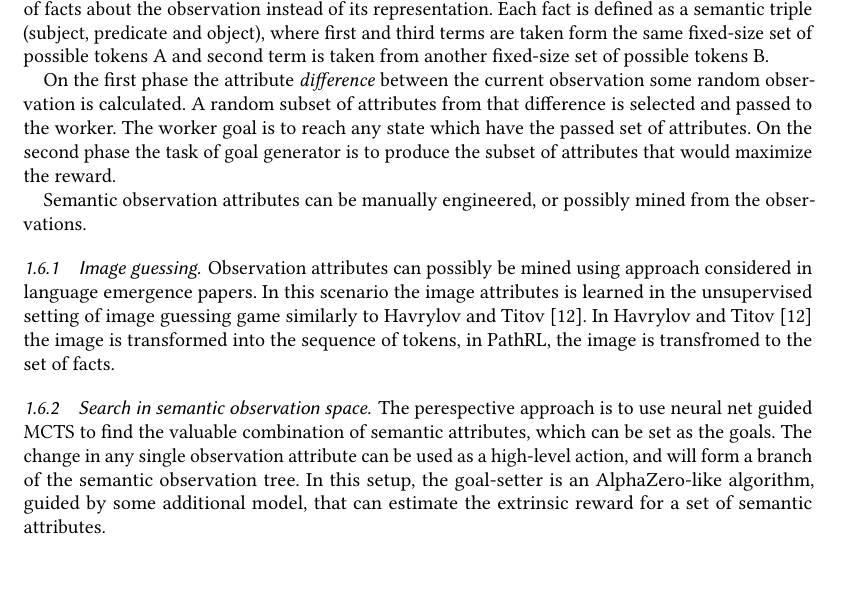
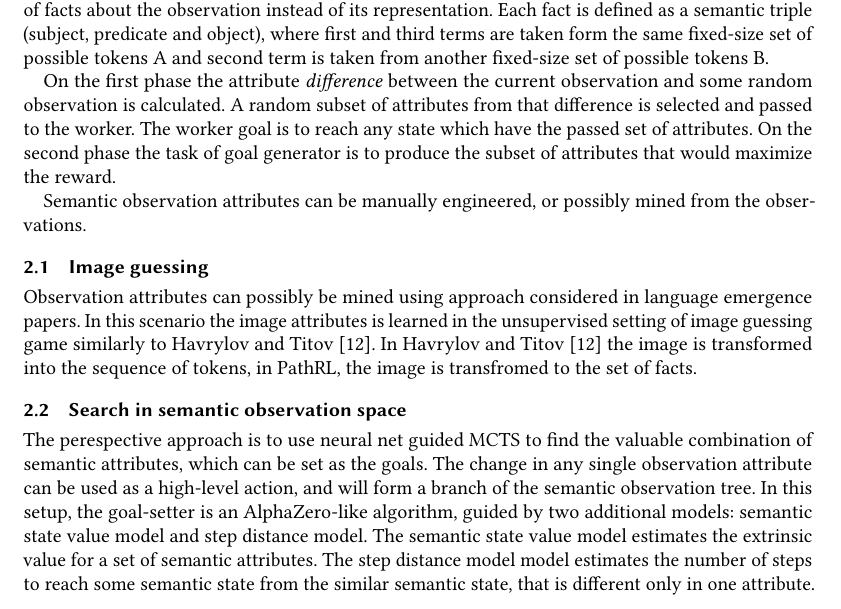
Before and after one commit to dllllb/pathrl, a LaTeX paper (main.tex): part of page 3 of 8, cut so that both start at the same text, the shorter picture padded with empty space. Compiled offline with pdfLaTeX.

Commit message:
search in the semantic observation space +

```diff
--- a/main.tex
+++ b/main.tex
@@ -158,17 +158,17 @@ Ideally trained goal-setter should output goals that are keypoint states. The ke
 
 The alternative, and possibly more scaleable and interpretable approach to PathRL is to use the set of facts about the observation instead of its representation. Each fact is defined as a \href{https://en.wikipedia.org/wiki/Semantic_triple}{semantic triple} (subject, predicate and object), where first and third terms are taken form the same fixed-size set of possible tokens A and second term is taken from another fixed-size set of possible tokens B.
 
-On the first phase the attribute \textit{difference} between the current observation some random observation is calculated. A random subset of attributes from that difference is selected and passed to the worker. The worker goal is to reach any state which have the passed set of attributes. On the second phase the task of goal generator is to produce the subset of attributes that would maximize the reward.
+On the first phase the attribute \textit{difference} between the current observation and some random observation is calculated. A random subset of attributes from that difference is selected and passed to the worker. The worker goal is to reach any state which have the passed set of attributes. On the second phase the task of goal generator is to produce the subset of attributes that would maximize the reward.
 
 Semantic observation attributes can be manually engineered, or possibly mined from the observations.
 
-\subsubsection{Image guessing}
+\subsection{Image guessing}
 
 Observation attributes can possibly be mined using approach considered in language emergence papers. In this scenario the image attributes is learned in the unsupervised setting of image guessing game similarly to~\citet{Havrylov2017EmergenceOL}. In~\citet{Havrylov2017EmergenceOL} the image is transformed into the sequence of tokens, in PathRL, the image is transfromed to the set of facts.
 
-\subsubsection{Search in semantic observation space}
+\subsection{Search in semantic observation space}
 
-The perespective approach is to use neural net guided MCTS to find the valuable combination of semantic attributes, which can be set as the goals. The change in any single observation attribute  can be used as a high-level action, and will form a branch of the semantic observation tree. In this setup, the goal-setter is an AlphaZero-like algorithm, guided by some additional model, that can estimate the extrinsic reward for a set of semantic attributes.
+The perespective approach is to use neural net guided MCTS to find the valuable combination of semantic attributes, which can be set as the goals. The change in any single observation attribute  can be used as a high-level action, and will form a branch of the semantic observation tree. In this setup, the goal-setter is an AlphaZero-like algorithm, guided by two additional models: semantic state value model and step distance model. The semantic state value model estimates the extrinsic value for a set of semantic attributes. The step distance model model estimates the number of steps to reach some semantic state from the similar semantic state, that is different only in one attribute.
 
 \section{Related work}
 \label{sec:related_work}
```
Also changed, not shown: main.tex (2 more changed lines).
